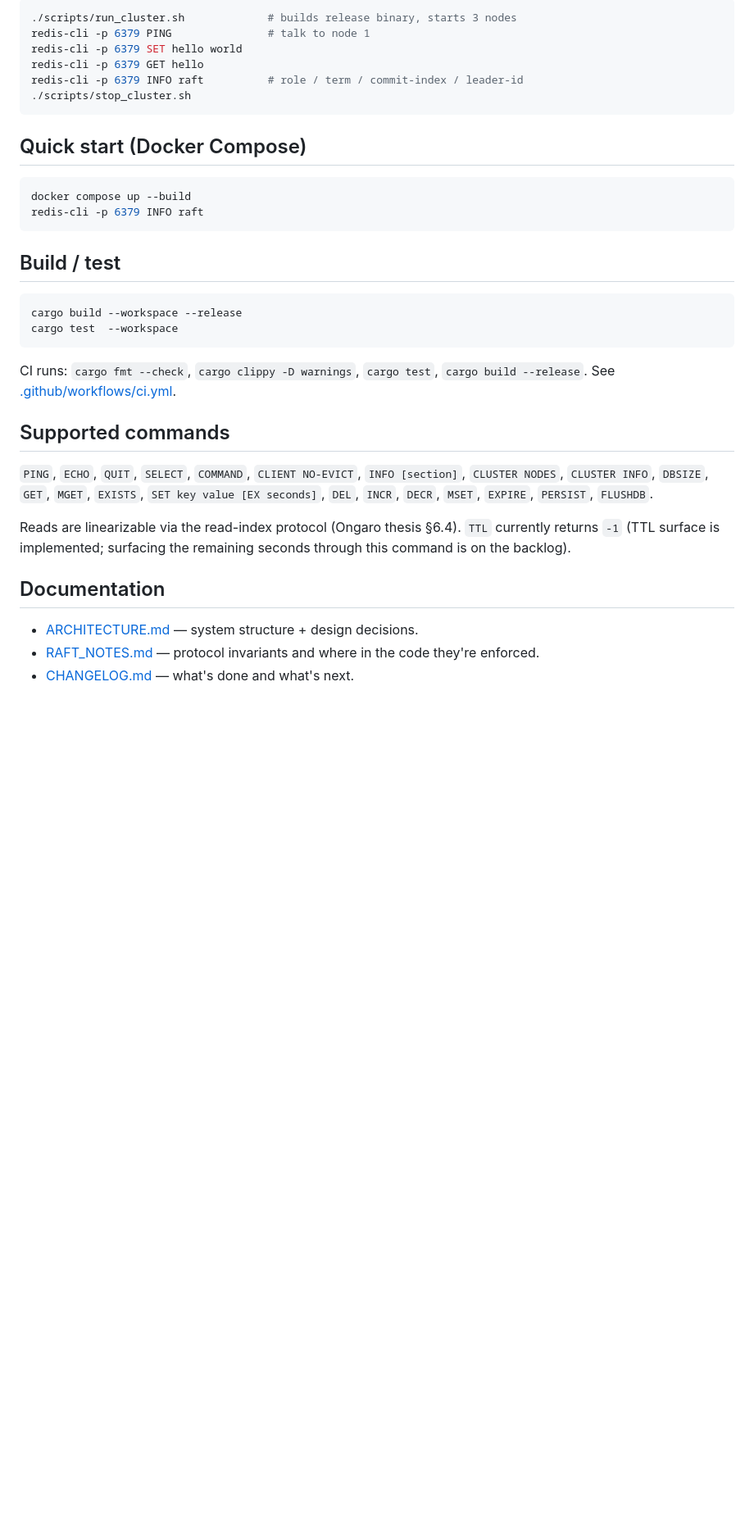
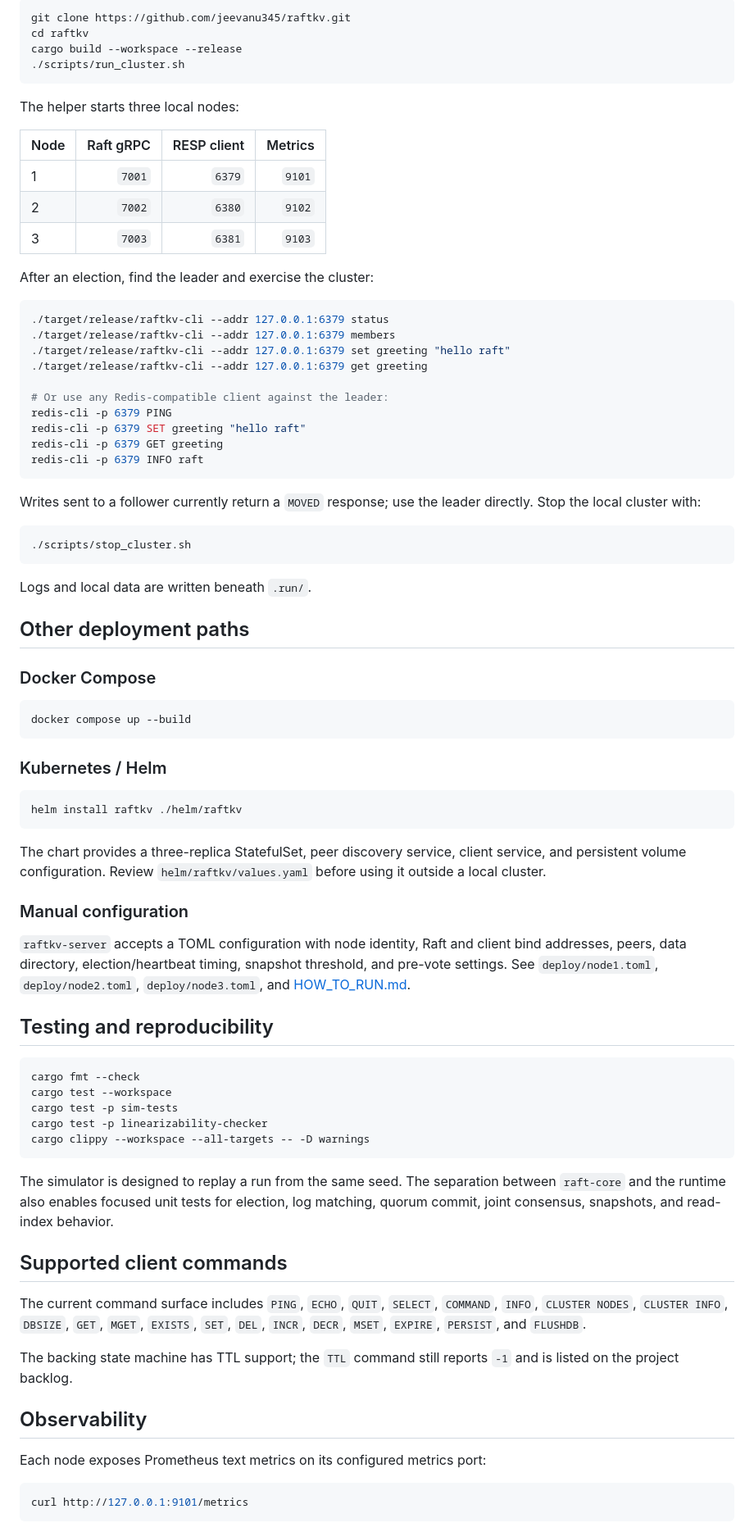
Before and after one commit to jeevanu345/raftkv, a Markdown page: README.md, the part around one of its changes. Shown at 82% size. Rendered like a GitHub page; blank space fills up the shorter version.

````diff
--- a/README.md
+++ b/README.md
@@ -48,44 +63,85 @@ raftkv/
 
 ```bash
-./scripts/run_cluster.sh             # builds release binary, starts 3 nodes
-redis-cli -p 6379 PING               # talk to node 1
-redis-cli -p 6379 SET hello world
-redis-cli -p 6379 GET hello
-redis-cli -p 6379 INFO raft          # role / term / commit-index / leader-id
+git clone https://github.com/jeevanu345/raftkv.git
+cd raftkv
+cargo build --workspace --release
+./scripts/run_cluster.sh
+```
+
+The helper starts three local nodes:
+
+| Node | Raft gRPC | RESP client | Metrics |
+| --- | ---: | ---: | ---: |
+| 1 | `7001` | `6379` | `9101` |
+| 2 | `7002` | `6380` | `9102` |
+| 3 | `7003` | `6381` | `9103` |
+
+After an election, find the leader and exercise the cluster:
+
+```bash
+./target/release/raftkv-cli --addr 127.0.0.1:6379 status
+./target/release/raftkv-cli --addr 127.0.0.1:6379 members
+./target/release/raftkv-cli --addr 127.0.0.1:6379 set greeting "hello raft"
+./target/release/raftkv-cli --addr 127.0.0.1:6379 get greeting
+
+# Or use any Redis-compatible client against the leader:
+redis-cli -p 6379 PING
+redis-cli -p 6379 SET greeting "hello raft"
+redis-cli -p 6379 GET greeting
+redis-cli -p 6379 INFO raft
+```
+
+Writes sent to a follower currently return a `MOVED` response; use the leader directly. Stop the local cluster with:
+
+```bash
 ./scripts/stop_cluster.sh
 ```
 
-## Quick start (Docker Compose)
+Logs and local data are written beneath `.run/`.
+
+## Other deployment paths
+
+### Docker Compose
 
 ```bash
 docker compose up --build
-redis-cli -p 6379 INFO raft
 ```
 
-## Build / test
+### Kubernetes / Helm
 
 ```bash
-cargo build --workspace --release
-cargo test  --workspace
+helm install raftkv ./helm/raftkv
 ```
 
-CI runs: `cargo fmt --check`, `cargo clippy -D warnings`, `cargo test`,
-`cargo build --release`. See [.github/workflows/ci.yml](.github/workflows/ci.yml).
+The chart provides a three-replica StatefulSet, peer discovery service, client service, and persistent volume configuration. Review `helm/raftkv/values.yaml` before using it outside a local cluster.
 
-## Supported commands
+### Manual configuration
 
-`PING`, `ECHO`, `QUIT`, `SELECT`, `COMMAND`, `CLIENT NO-EVICT`,
-`INFO [section]`, `CLUSTER NODES`, `CLUSTER INFO`, `DBSIZE`,
-`GET`, `MGET`, `EXISTS`, `SET key value [EX seconds]`, `DEL`, `INCR`,
-`DECR`, `MSET`, `EXPIRE`, `PERSIST`, `FLUSHDB`.
+`raftkv-server` accepts a TOML configuration with node identity, Raft and client bind addresses, peers, data directory, election/heartbeat timing, snapshot threshold, and pre-vote settings. See `deploy/node1.toml`, `deploy/node2.toml`, `deploy/node3.toml`, and [HOW_TO_RUN.md](HOW_TO_RUN.md).
 
-Reads are linearizable via the read-index protocol (Ongaro thesis §6.4).
-`TTL` currently returns `-1` (TTL surface is implemented; surfacing the
-remaining seconds through this command is on the backlog).
+## Testing and reproducibility
 
-## Documentation
+```bash
+cargo fmt --check
+cargo test --workspace
+cargo test -p sim-tests
+cargo test -p linearizability-checker
+cargo clippy --workspace --all-targets -- -D warnings
+```
 
-- [ARCHITECTURE.md](ARCHITECTURE.md) — system structure + design decisions.
-- [RAFT_NOTES.md](RAFT_NOTES.md) — protocol invariants and where in the code
-  they're enforced.
-- [CHANGELOG.md](CHANGELOG.md) — what's done and what's next.
+The simulator is designed to replay a run from the same seed. The separation between `raft-core` and the runtime also enables focused unit tests for election, log matching, quorum commit, joint consensus, snapshots, and read-index behavior.
+
+## Supported client commands
+
+The current command surface includes `PING`, `ECHO`, `QUIT`, `SELECT`, `COMMAND`, `INFO`, `CLUSTER NODES`, `CLUSTER INFO`, `DBSIZE`, `GET`, `MGET`, `EXISTS`, `SET`, `DEL`, `INCR`, `DECR`, `MSET`, `EXPIRE`, `PERSIST`, and `FLUSHDB`.
+
+The backing state machine has TTL support; the `TTL` command still reports `-1` and is listed on the project backlog.
+
+## Observability
+
+Each node exposes Prometheus text metrics on its configured metrics port:
+
+```bash
+curl http://127.0.0.1:9101/metrics
+```
+
````
Also changed, not shown: other parts of README.md (+74 -38 lines).
